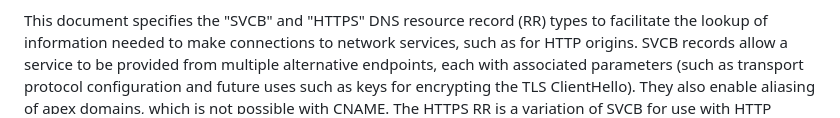
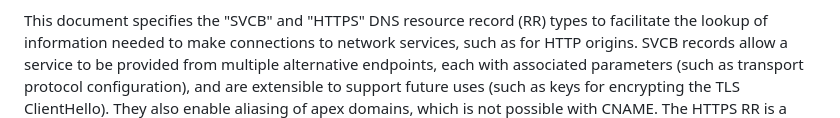
Before and after one commit to MikeBishop/dns-alt-svc, a Markdown page: draft-ietf-dnsop-svcb-https.md, the part around the change. Rendered like a GitHub page.

Commit message:
Update draft-ietf-dnsop-svcb-https.md
Co-authored-by: Benjamin M. Schwartz <bemasc@uproxy.org>

```diff
--- a/draft-ietf-dnsop-svcb-https.md
+++ b/draft-ietf-dnsop-svcb-https.md
@@ -44,7 +44,8 @@ types to facilitate the lookup of information needed to make connections
 to network services, such as for HTTP origins.  SVCB records
 allow a service to be provided from multiple alternative endpoints,
 each with associated parameters (such as transport protocol
-configuration and future uses such as keys for encrypting the TLS ClientHello).  They also
+configuration), and are extensible to support future uses
+(such as keys for encrypting the TLS ClientHello).  They also
 enable aliasing of apex domains, which is not possible with CNAME.
 The HTTPS RR is a variation of SVCB for use with HTTP {{!HTTP=I-D.ietf-httpbis-semantics}}.
 By providing more information to the client before it attempts to
```
